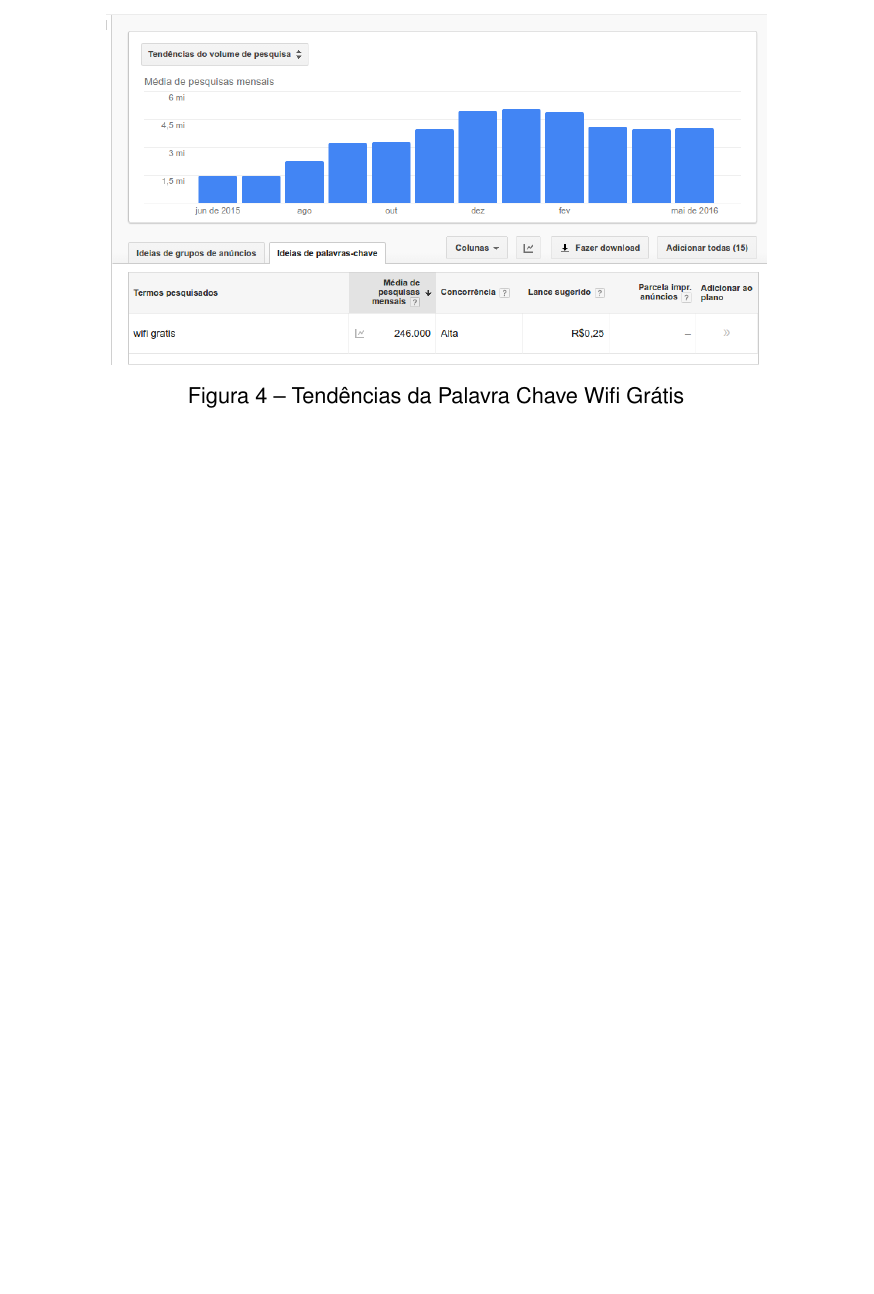
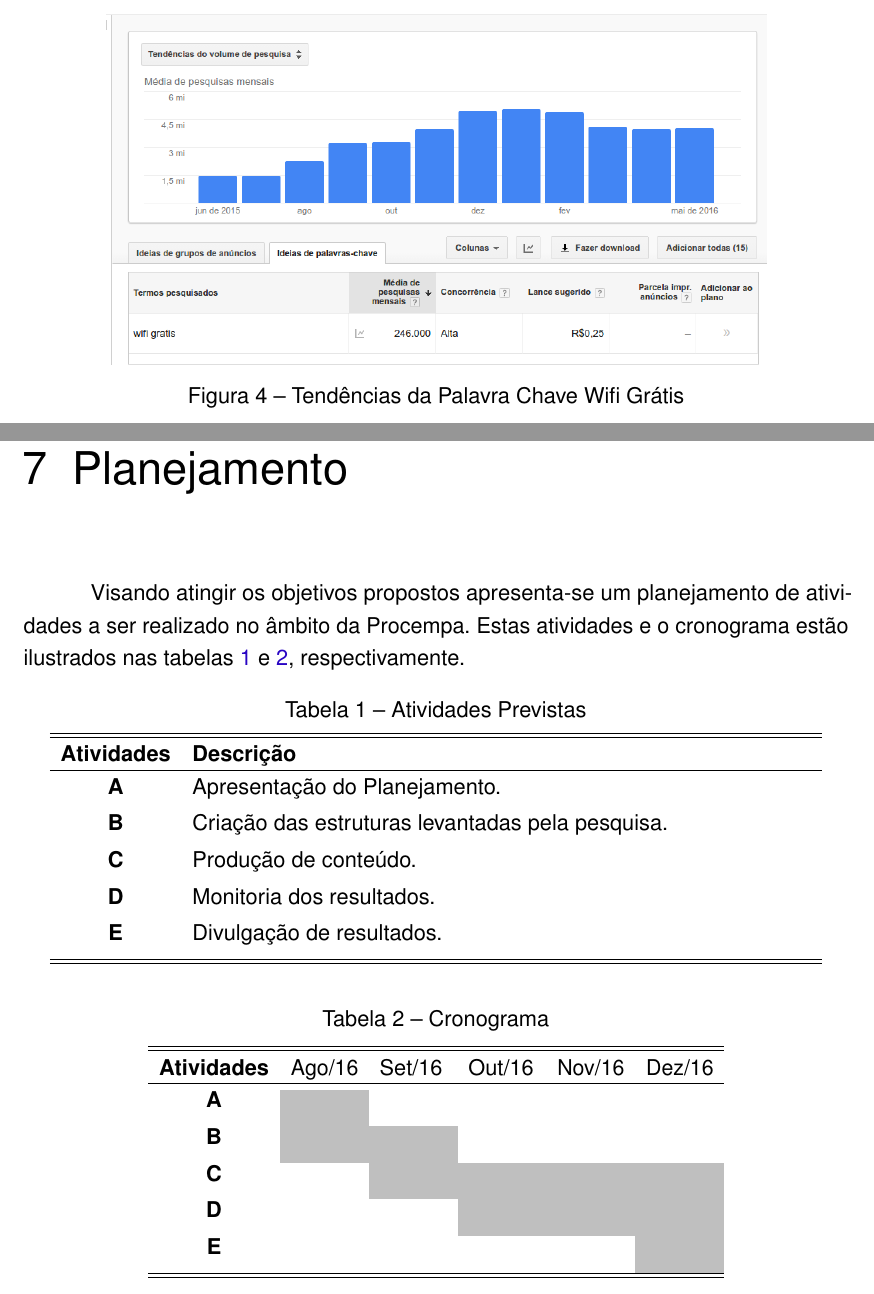
Before and after one commit to silveirado/projeto-mba-marketing, a LaTeX thesis (projeto-marketing-procempa.tex, which reads projeto-marketing-procempa-planejamento.tex): part of page 19 of 20 before the commit and two parts of pages 19 and 20 of 29 after it, the two joined at a grey line, cut so that both start at the same text, the shorter picture padded with empty space. Compiled offline with pdfLaTeX; a missing font is replaced by an installed copy or a similar font.

Commit message:
Finalização da primeira versão

```diff
--- /dev/null
+++ b/projeto-marketing-procempa-planejamento.tex
@@ -0,0 +1,41 @@
+\chapter{Planejamento}
+Visando atingir os objetivos propostos apresenta-se um planejamento
+de atividades a ser realizado no âmbito da Procempa. Estas atividades e o cronograma estão ilustrados nas tabelas \ref{tb:atividades} e
+\ref{tb:cronograma}, respectivamente.
+
+%%%% INICIO ATIVIDADES PREVISTAS %%%%%%%%%%%%%%%%%
+
+\begin{table}[!htb]
+  \centering
+  \caption{Atividades Previstas}\label{tb:atividades}
+  \begin{tabular}{cp{12cm}}
+    \hline \hline &\\[-0.4cm]
+    \textbf{Atividades} & \textbf{Descrição} \\
+    \hline
+    &\\[-0.4cm]
+    \textbf{A} & Apresentação do Planejamento. \\[0.2cm]
+    \textbf{B} & Criação das estruturas levantadas pela pesquisa.\\[0.2cm]
+    \textbf{C} & Produção de conteúdo.\\[0.2cm]
+    \textbf{D} & Monitoria dos resultados. \\[0.2cm]
+    \textbf{E} & Divulgação de resultados.\\[0.2cm]
+    \hline \hline
+  \end{tabular}
+\end{table}
+
+%%%% FIM ATIVIDADES PREVISTAS %%%%%%%%%%%%%%%%%
+
+\begin{table}[!htb]
+  \centering
+  \caption{Cronograma}\label{tb:cronograma}
+  \begin{tabular}{cp{1.3cm}p{1.3cm}p{1.3cm}p{1.3cm}p{1.3cm}p{1.3cm}p{1.3cm}}
+    \hline \hline &\\[-0.4cm]
+    \textbf{Atividades} & Ago/16 & Set/16 &  Out/16 & Nov/16 & Dez/16 \\
+    \hline &\\[-0.4cm]
+    \textbf{A} & \cellcolor{black!25} &   &   &   & \\[0.2cm]
+    \textbf{B} & \cellcolor{black!25} & \cellcolor{black!25} &   &   & \\[0.2cm]
+    \textbf{C} &   &  \cellcolor{black!25} & \cellcolor{black!25} & \cellcolor{black!25} & \cellcolor{black!25} \\[0.2cm]
+    \textbf{D} &   &  & \cellcolor{black!25} & \cellcolor{black!25}  & \cellcolor{black!25} \\[0.2cm]
+    \textbf{E} &   &    &   &  & \cellcolor{black!25}  \\[0.2cm]
+    \hline \hline
+  \end{tabular}
+\end{table}
```
Also changed, not shown: projeto-marketing-procempa-conclusao.tex (added, +7 -0 lines), projeto-marketing-procempa-objetivos.tex (+1 -1 lines), projeto-marketing-procempa-personalizacao.tex (added, +5 -0 lines), projeto-marketing-procempa-precisao.tex (added, +3 -0 lines), projeto-marketing-procempa-producao.tex (added, +25 -0 lines), projeto-marketing-procempa-promocao.tex (added, +5 -0 lines), projeto-marketing-procempa-propagacao.tex (added, +7 -0 lines), projeto-marketing-procempa-publicacao.tex (added, +6 -0 lines), projeto-marketing-procempa.tex (+15 -1 lines), projeto-marketing-procempa.pdf.
